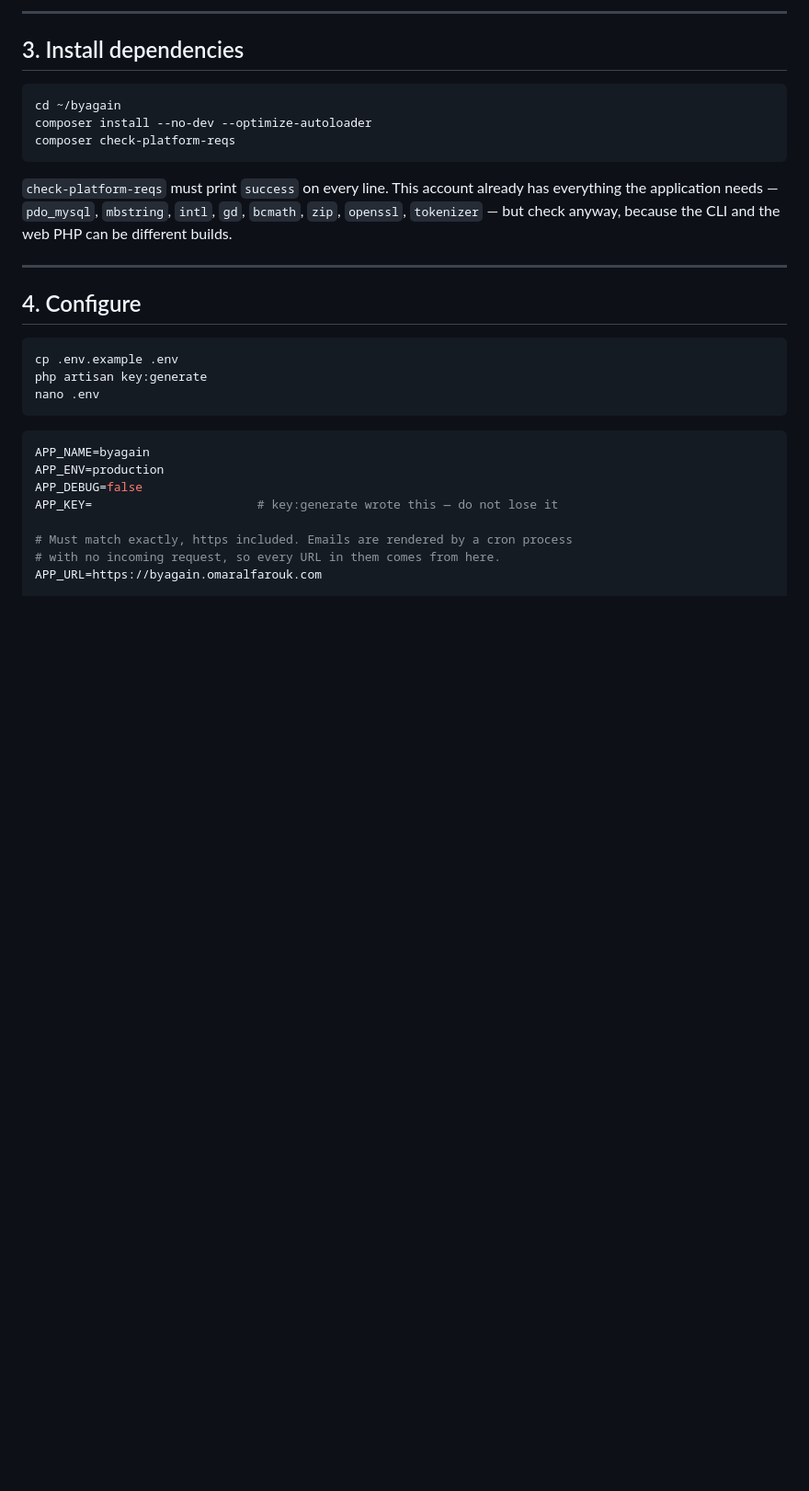
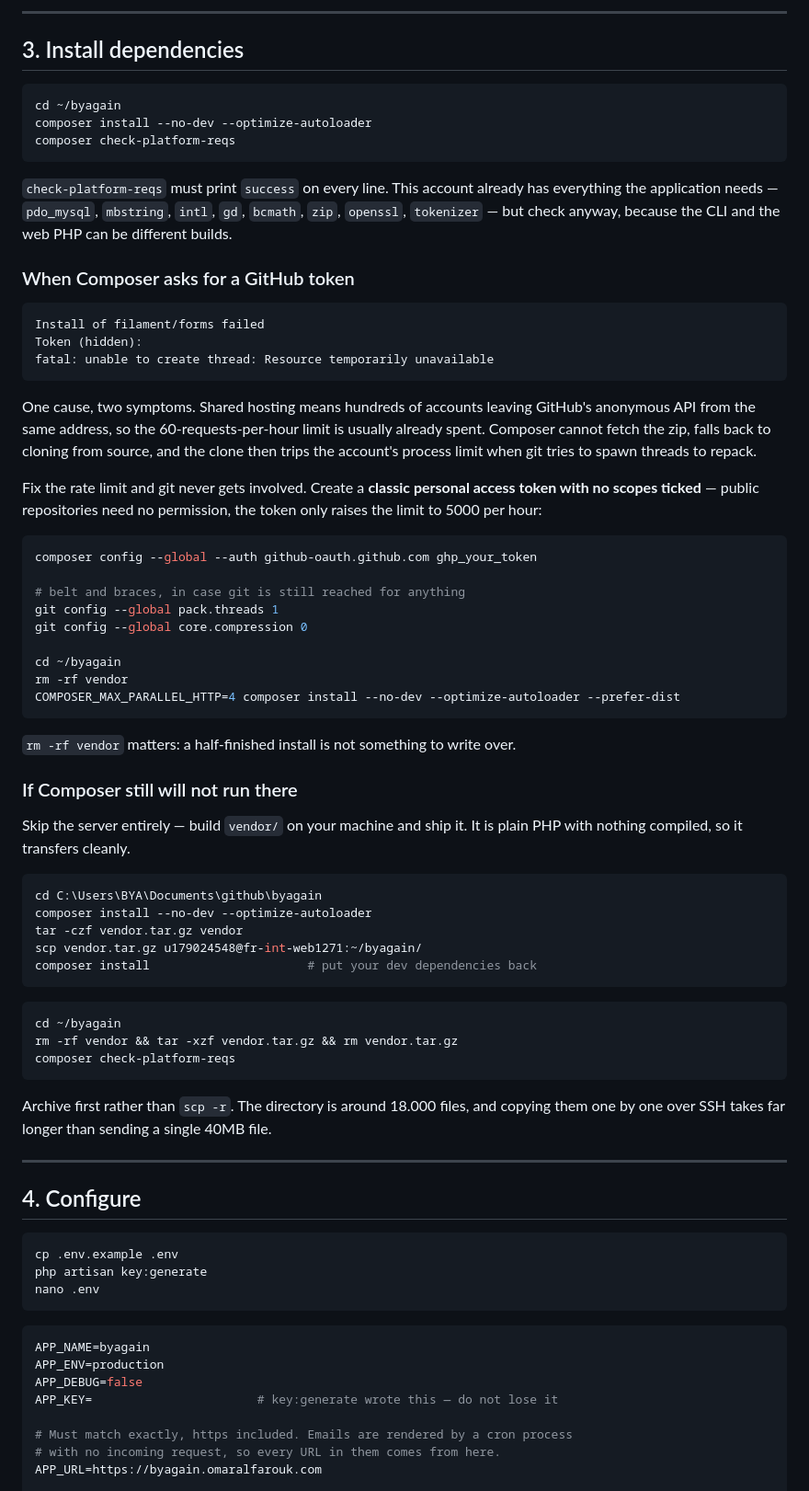
Before and after one commit to OMAR9564/byagain, a Markdown page: docs/DEPLOYMENT.md, the part around the change. Shown at 92% size. GitHub-like rendering; blank space fills up the shorter version.

Commit message:
docs(deploy): explain the GitHub rate limit trap on shared hosting
Composer stopping to ask for a token, and git then failing with "unable to
create thread", look like two problems but are one. Hundreds of accounts share
the outbound address, so GitHub's 60-per-hour anonymous limit is usually
already gone. Composer cannot fetch the zip, falls back to cloning from source,
and the clone trips the account process limit when git spawns threads to
repack.

Fix the rate limit and git is never reached. A classic token with no scopes
ticked is enough — public repositories need no permission, the token only
raises the ceiling.

Also documents shipping a prebuilt vendor/ as the fallback, archived rather
than copied file by file: 18.000 files over SSH takes far longer than one 40MB
archive.

Co-Authored-By: Claude Opus 5 <noreply@anthropic.com>

````diff
--- a/docs/DEPLOYMENT.md
+++ b/docs/DEPLOYMENT.md
@@ -71,6 +71,61 @@ composer check-platform-reqs
 has everything the application needs — `pdo_mysql`, `mbstring`, `intl`, `gd`,
 `bcmath`, `zip`, `openssl`, `tokenizer` — but check anyway, because the CLI
 and the web PHP can be different builds.
+
+### When Composer asks for a GitHub token
+
+```
+Install of filament/forms failed
+Token (hidden):
+fatal: unable to create thread: Resource temporarily unavailable
+```
+
+One cause, two symptoms. Shared hosting means hundreds of accounts leaving
+GitHub's anonymous API from the same address, so the 60-requests-per-hour limit
+is usually already spent. Composer cannot fetch the zip, falls back to cloning
+from source, and the clone then trips the account's process limit when git
+tries to spawn threads to repack.
+
+Fix the rate limit and git never gets involved. Create a **classic personal
+access token with no scopes ticked** — public repositories need no permission,
+the token only raises the limit to 5000 per hour:
+
+```bash
+composer config --global --auth github-oauth.github.com ghp_your_token
+
+# belt and braces, in case git is still reached for anything
+git config --global pack.threads 1
+git config --global core.compression 0
+
+cd ~/byagain
+rm -rf vendor
+COMPOSER_MAX_PARALLEL_HTTP=4 composer install --no-dev --optimize-autoloader --prefer-dist
+```
+
+`rm -rf vendor` matters: a half-finished install is not something to write over.
+
+### If Composer still will not run there
+
+Skip the server entirely — build `vendor/` on your machine and ship it. It is
+plain PHP with nothing compiled, so it transfers cleanly.
+
+```powershell
+cd C:\Users\BYA\Documents\github\byagain
+composer install --no-dev --optimize-autoloader
+tar -czf vendor.tar.gz vendor
+scp vendor.tar.gz u179024548@fr-int-web1271:~/byagain/
+composer install                      # put your dev dependencies back
+```
+
+```bash
+cd ~/byagain
+rm -rf vendor && tar -xzf vendor.tar.gz && rm vendor.tar.gz
+composer check-platform-reqs
+```
+
+Archive first rather than `scp -r`. The directory is around 18.000 files, and
+copying them one by one over SSH takes far longer than sending a single 40MB
+file.
 
 ---
 
````
